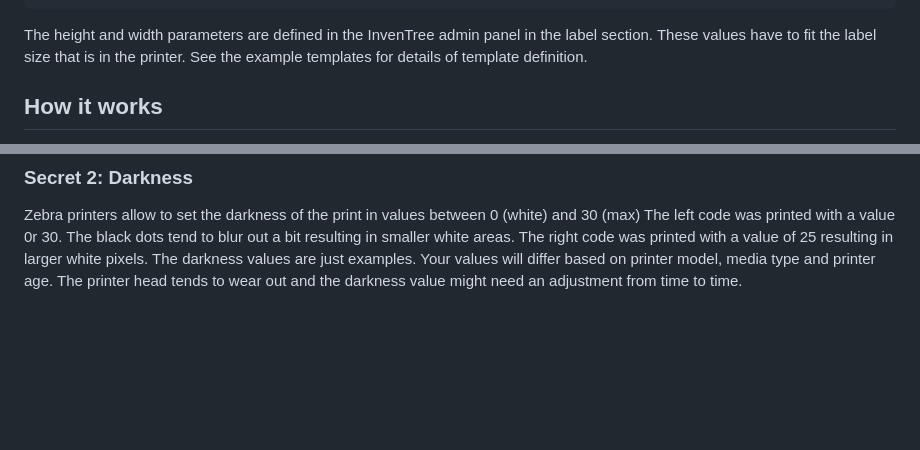
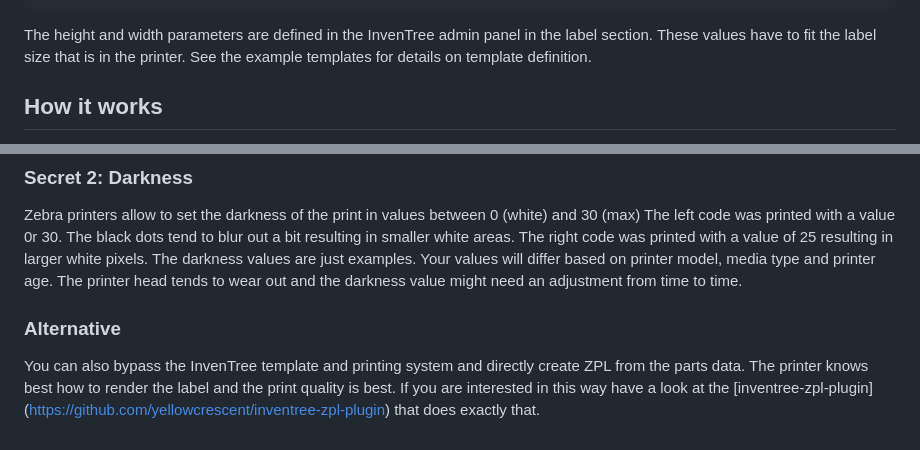
Before and after one commit to SergeoLacruz/inventree-zebra-plugin, a Markdown page: README.md, 2 parts joined by grey strips. GitHub-like rendering; blank space fills up the shorter version.

Commit message:
added link to the zpl plugin

````diff
--- a/README.md
+++ b/README.md
@@ -65,7 +65,7 @@ that defines the label size as shown below:
 ```
 
 The height and width parameters are defined in the InvenTree admin panel in the label section. These values
-have to fit the label size that is in the printer. See the example templates for details of template definition.
+have to fit the label size that is in the printer. See the example templates for details on template definition.
 
 ## How it works
 First import all the stuff you need. Here we use the translation mechanism from Django for multi language support.
@@ -192,3 +192,9 @@ in smaller white areas. The right code was printed with a value of 25 resulting
 pixels.  The darkness values are just examples. Your values will differ based on printer model,
 media type and printer age. The printer head tends to wear out and the darkness value might
 need an adjustment from time to time.
+
+### Alternative
+You can also bypass the InvenTree template and printing system and directly create ZPL from
+the parts data. The printer knows best how to render the label and the print quality is best.
+If you are interested in this way have a look at the [inventree-zpl-plugin] (https://github.com/yellowcrescent/inventree-zpl-plugin)
+that does exactly that.
````
